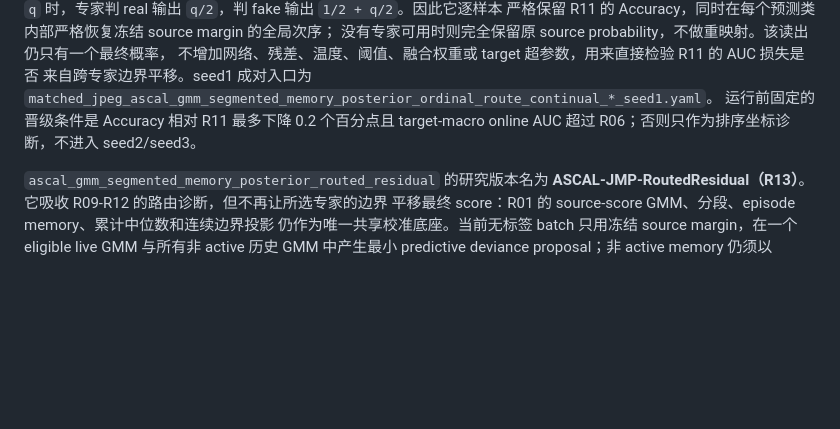
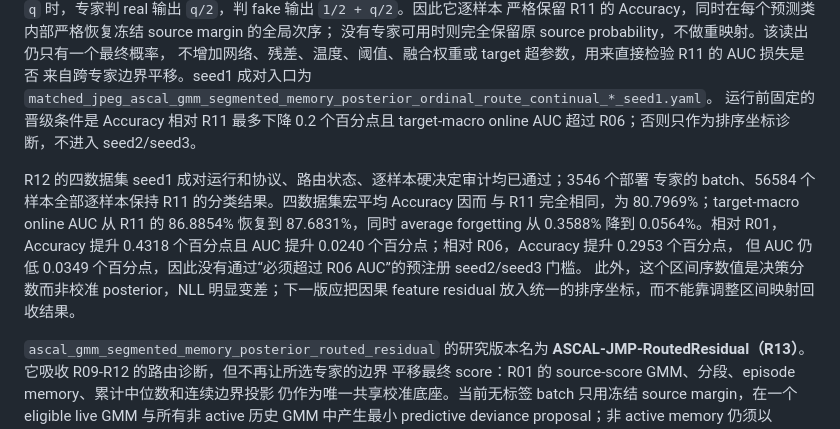
Before and after one commit to iamwangyabin/ctta4aid, a Markdown page: README.md, the part around the change. GitHub-like rendering; blank space fills up the shorter version.

Commit message:
Record ASCAL R12 seed1 result

```diff
--- a/README.md
+++ b/README.md
@@ -729,6 +729,15 @@ source probability 为 `q` 时，专家判 real 输出 `q/2`，判 fake 输出 `
 运行前固定的晋级条件是 Accuracy 相对 R11 最多下降 0.2 个百分点且 target-macro online AUC
 超过 R06；否则只作为排序坐标诊断，不进入 seed2/seed3。
 
+R12 的四数据集 seed1 成对运行和协议、路由状态、逐样本硬决定审计均已通过；3546 个部署
+专家的 batch、56584 个样本全部逐样本保持 R11 的分类结果。四数据集宏平均 Accuracy 因而
+与 R11 完全相同，为 80.7969%；target-macro online AUC 从 R11 的 86.8854% 恢复到
+87.6831%，同时 average forgetting 从 0.3588% 降到 0.0564%。相对 R01，Accuracy 提升
+0.4318 个百分点且 AUC 提升 0.0240 个百分点；相对 R06，Accuracy 提升 0.2953 个百分点，
+但 AUC 仍低 0.0349 个百分点，因此没有通过“必须超过 R06 AUC”的预注册 seed2/seed3 门槛。
+此外，这个区间序数值是决策分数而非校准 posterior，NLL 明显变差；下一版应把因果 feature
+residual 放入统一的排序坐标，而不能靠调整区间映射回收结果。
+
 `ascal_gmm_segmented_memory_posterior_routed_residual` 的研究版本名为
 **ASCAL-JMP-RoutedResidual（R13）**。它吸收 R09-R12 的路由诊断，但不再让所选专家的边界
 平移最终 score：R01 的 source-score GMM、分段、episode memory、累计中位数和连续边界投影
```
